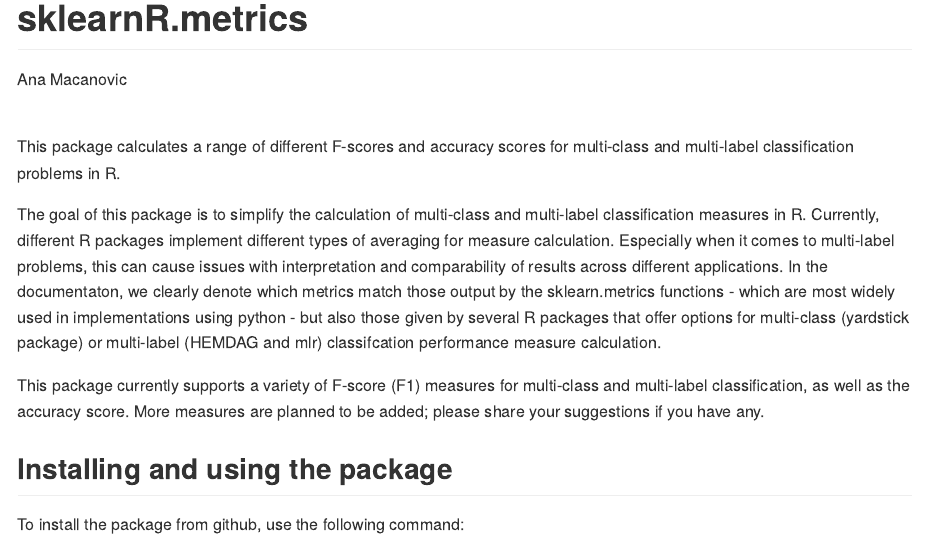
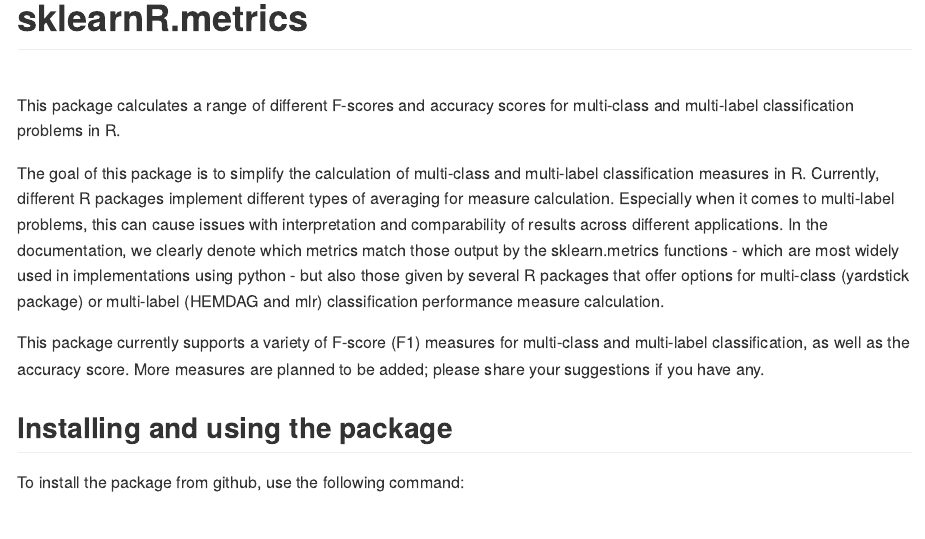
Before and after one commit to amacanovic/sklearnR.metrics, an R Markdown document (README.Rmd): the page in a window 1100 px wide, from its top. The pictures show the output file README.md that the author committed with the source, drawn offline in the style of GitHub.

Commit message:
vignettes updated

```diff
--- a/README.Rmd
+++ b/README.Rmd
@@ -1,6 +1,5 @@
 ---
 title: "sklearnR.metrics"
-author: "Ana Macanovic"
 output: github_document
 always_allow_html: true
 vignette: |
@@ -26,10 +25,10 @@
 implement different types of averaging for measure calculation. Especially
 when it comes to multi-label problems, this can cause issues with interpretation
 and comparability of results across different applications.
-In the documentaton, we clearly denote which metrics match those output by
+In the documentation, we clearly denote which metrics match those output by
 the sklearn.metrics functions - which are most widely used in implementations
 using python - but also those given by several R packages that offer options
-for multi-class (yardstick package) or multi-label (HEMDAG and mlr) classifcation
+for multi-class (yardstick package) or multi-label (HEMDAG and mlr) classification
 performance measure calculation.
 
 This package currently supports a variety of F-score (F1) measures for
```
Also changed, not shown: README.md, README.Rmd (3 more changed lines), 2 other files.
